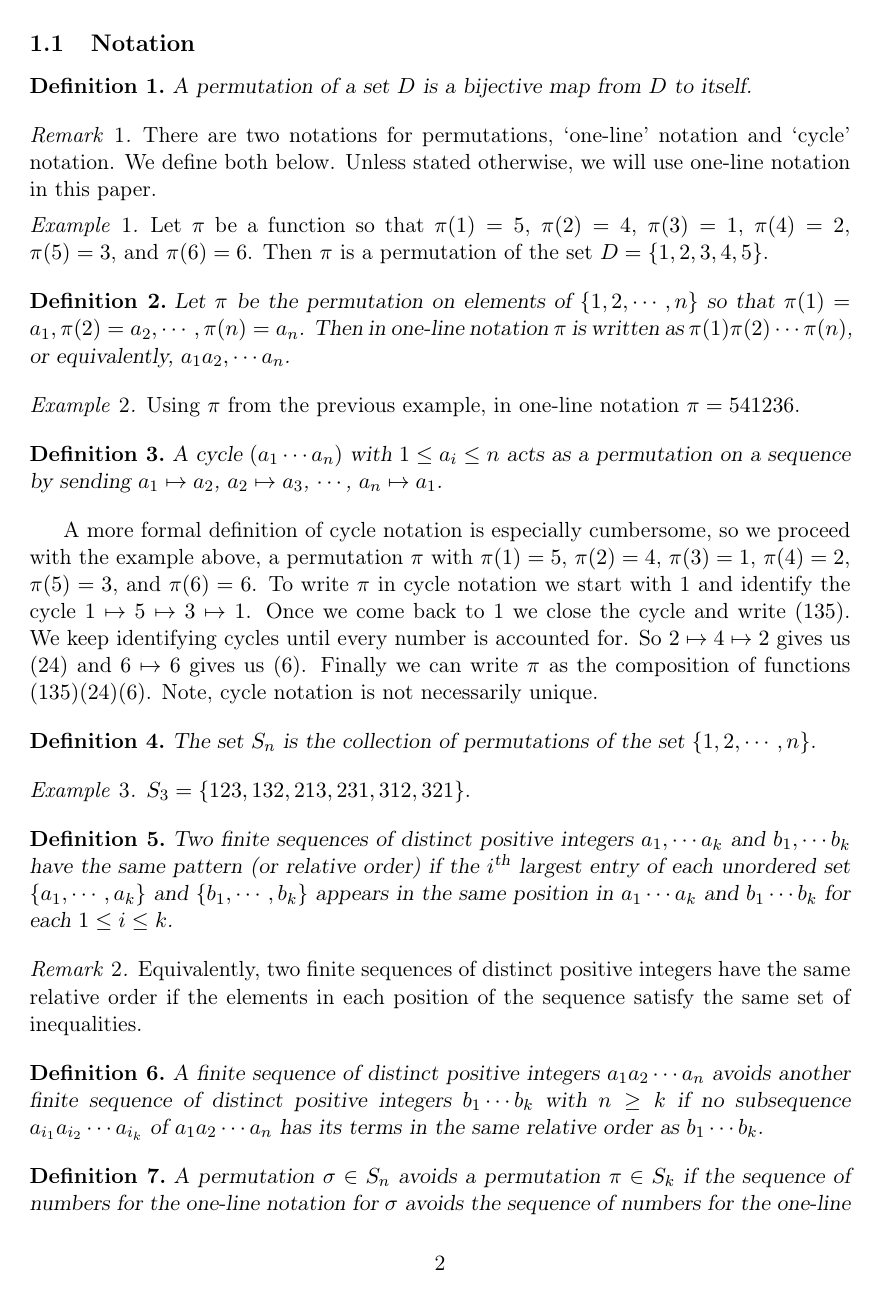
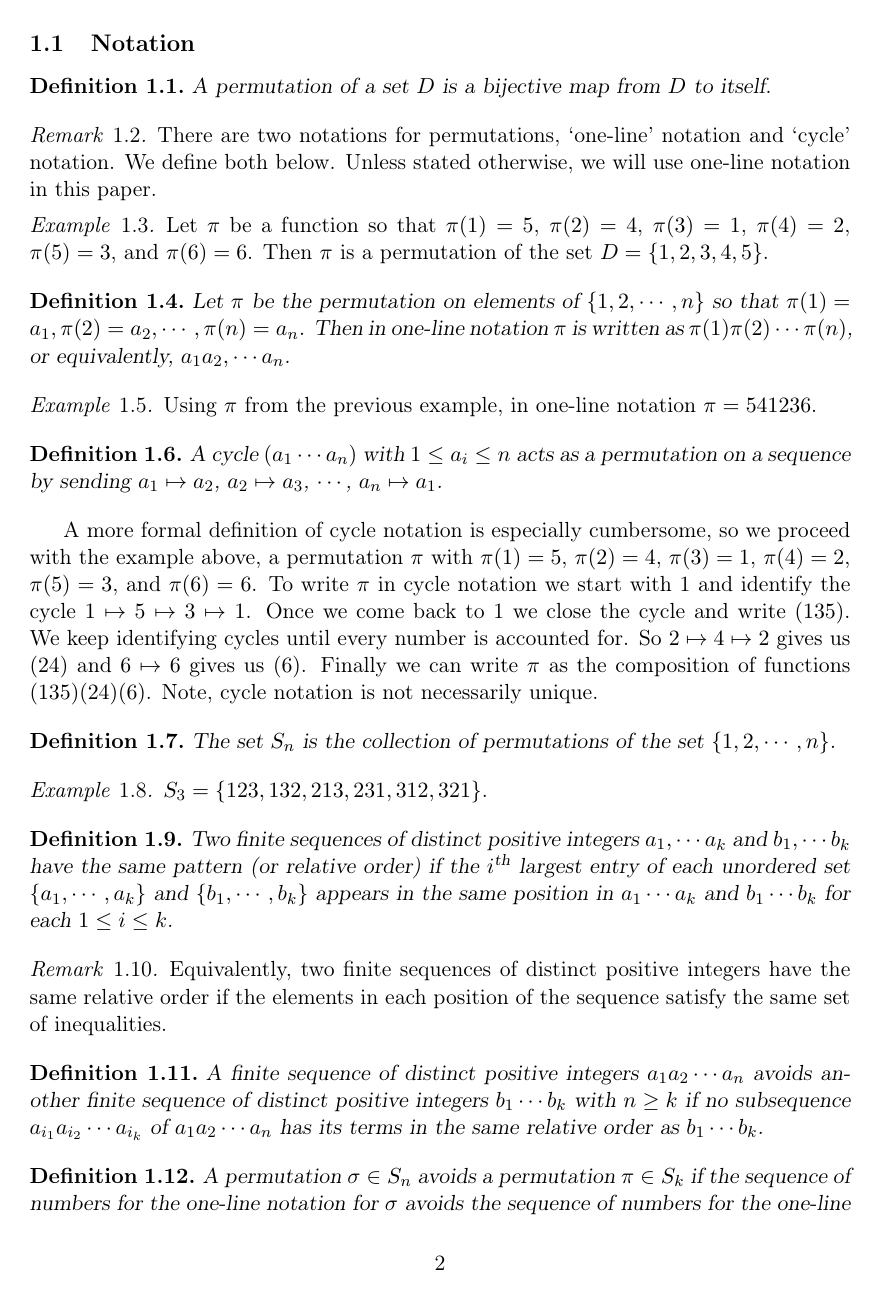
Before and after one commit to deepakn94/projects, a LaTeX document (project2/paper/paper.tex): page 2 of 14. Compiled offline with pdfLaTeX.

Commit message:
changed theorem numbering

```diff
--- a/project2/paper/paper.tex
+++ b/project2/paper/paper.tex
@@ -35,7 +35,7 @@
 
 \newtheoremstyle{theorem}{1em}{1em}{\slshape}{0pt}{\bfseries}{.}{ }{}
 \theoremstyle{theorem}
-\newtheorem{theorem}{Theorem}
+\newtheorem{theorem}{Theorem}[section]
 \newtheorem*{theorem*}{Theorem}
 \newtheorem{corollary}[theorem]{Corollary}
 \newtheorem{proposition}[theorem]{Proposition}
@@ -46,12 +46,12 @@
 \newtheorem*{claim*}{Claim}
 
 \theoremstyle{remark}
-\newtheorem{remark}{Remark}
+\newtheorem{remark}[theorem]{Remark}
 \newtheorem*{remark*}{Remark}
 \newtheorem{algorithm}{Algorithm}
 \newtheorem*{question*}{Question}
 \newtheorem{question}{Question}
-\newtheorem{example}{Example}
+\newtheorem{example}[theorem]{Example}
 
 \providecommand{\setN}{\mathbb{N}}
 \providecommand{\setZ}{\mathbb{Z}}
```
Also changed, not shown: project2/paper/paper.pdf.
